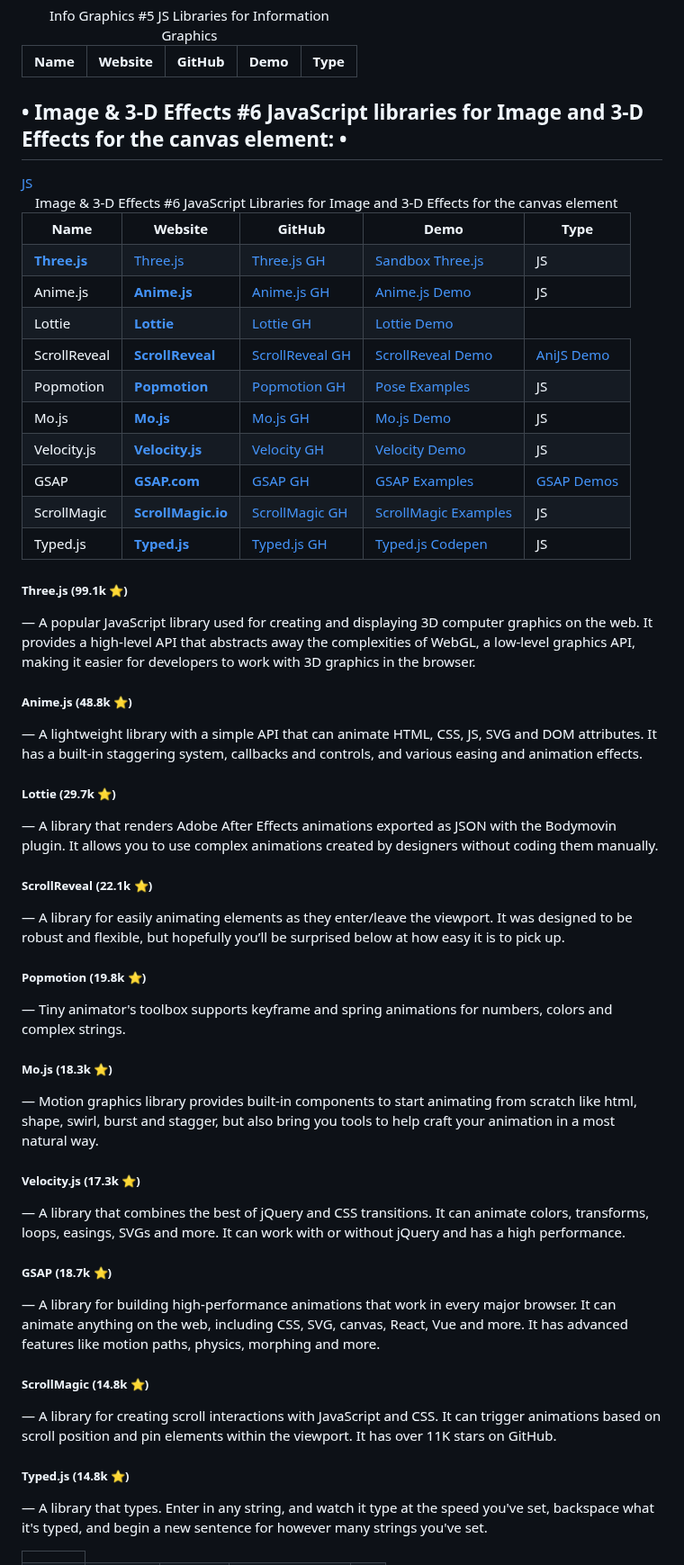
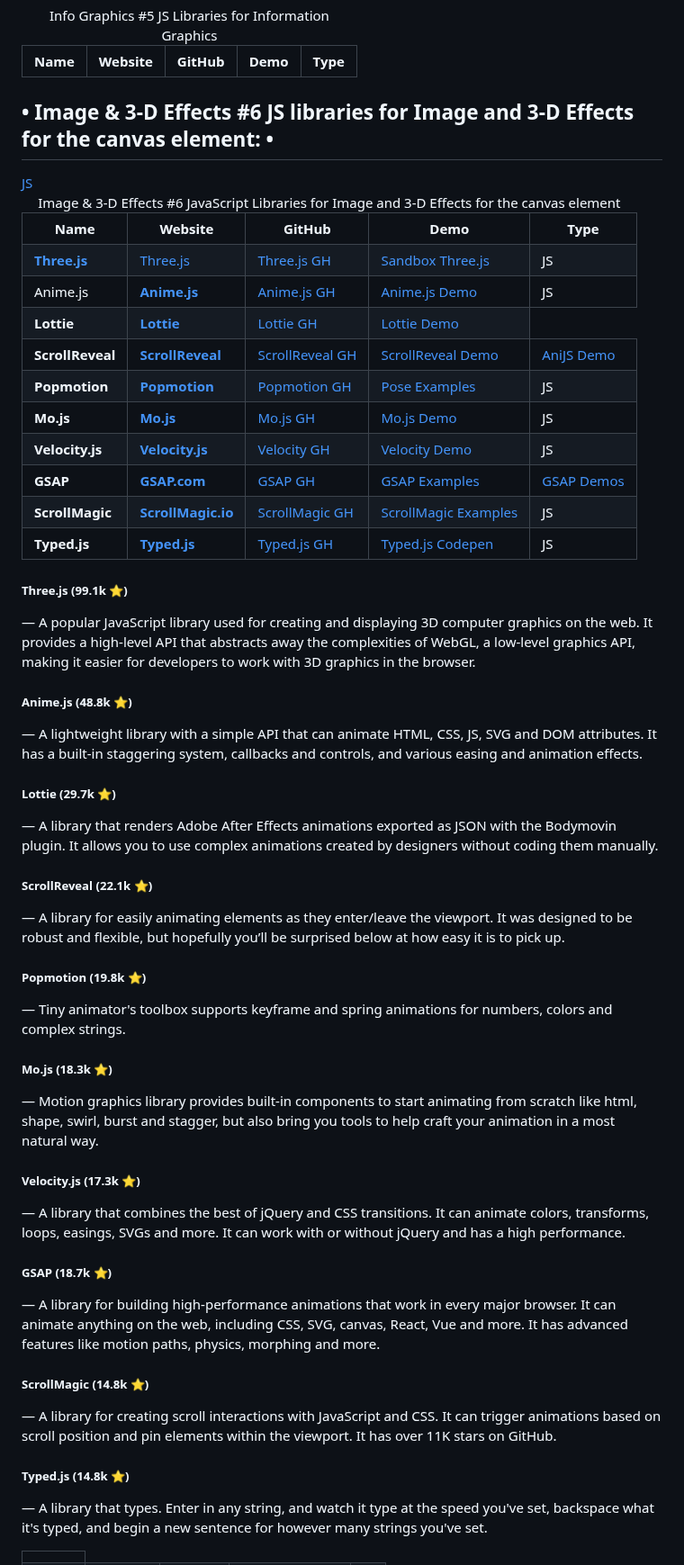
Before and after one commit to bbauska/libraries-and-frameworks, a Markdown page: README.md, the part around one of its changes. Shown at 90% size. Rendered like a GitHub page.

```diff
--- a/README.md
+++ b/README.md
@@ -473,7 +473,7 @@ application, while Vuex provides a state management pattern for managing applica
   </tr>
 </table>
 <!--~~~~~~~~~~~~~~~~~~~~~~~~~~~~~~~~~~~~~~~~~~~~~~~~~~~~~~~~~~~~~~~~~~~~~~~~~~~~~~~~~~~~~~~~~~~~-->
-<h2 id="6-image-3d">• Image &amp; 3-D Effects #6 JavaScript libraries for Image and 3-D Effects for the canvas element: •</h2>
+<h2 id="6-image-3d">• Image &amp; 3-D Effects #6 JS libraries for Image and 3-D Effects for the canvas element: •</h2>
 <!--~~~~~~~~~~~~~~~~~~~~~~~~~~~~~~~~~~~~~~~~~~~~~~~~~~~~~~~~~~~~~~~~~~~~~~~~~~~~~~~~~~~~~~~~~~~~-->
 <table style="width:75%">
   <caption>Image &amp; 3-D Effects #6 JavaScript Libraries for Image and 3-D Effects for the canvas element</caption>
@@ -518,7 +518,7 @@ easing and animation effects.
     <td>JS</td>
   </tr>
   <tr>
-    <td>Lottie</td>
+    <td><b>Lottie</b></td>
 <!--
 A library that renders Adobe After Effects animations exported as JSON with the
 Bodymovin plugin. It allows you to use complex animations created by designers
@@ -531,10 +531,10 @@ without coding them manually.
     <td><a href="https://lottiefiles.com/free-animations/demo" target="_blank" rel="noopener noreferrer">
 	  Lottie Demo</a></td>
     <a href="https://github.com/airbnb/lottie" target="_blank" rel="noopener noreferrer">
-	  JS</td>
+	  JS</a></td>
   </tr>
   <tr>
-    <td>ScrollReveal</td>
+    <td><b>ScrollReveal</b></td>
 <!--
 A library for easily animating elements as they enter/leave the viewport. It was
 designed to be robust and flexible, but hopefully you’ll be surprised below at how
@@ -551,7 +551,7 @@ easy it is to pick up.
 <!--  https://github.com/jlmakes/scrollreveal  -->
   </tr>
   <tr>
-    <td>Popmotion</td>
+    <td><b>Popmotion</b></td>
 <!--
 Tiny animator's toolbox supports keyframe and spring animations for numbers, colors and complex strings.
 -->
@@ -564,7 +564,7 @@ Tiny animator's toolbox supports keyframe and spring animations for numbers, col
     <td>JS</td>
   </tr>
   <tr>
-    <td>Mo.js</td>
+    <td><b>Mo.js</b></td>
 <!--
 Motion graphics library provides built-in components to start animating from scratch
 like html, shape, swirl, burst and stagger, but also bring you tools to help craft
@@ -579,7 +579,7 @@ your animation in a most natural way.
     <td>JS</td>
   </tr>
   <tr>
-    <td>Velocity.js</td>
+    <td><b>Velocity.js</b></td>
 <!--
 A library that combines the best of jQuery and CSS transitions. It can animate colors,
 transforms, loops, easings, SVGs and more. It can work with or without jQuery and has
@@ -595,7 +595,7 @@ Accelerated JavaScript animation.
     <td>JS</td>
   </tr>
   <tr>
-    <td>GSAP</td>
+    <td><b>GSAP</b></td>
 <!--
 GreenSock Animation Platform - A library for building high-performance animations that work in every major browser. It can animate anything on the web, including CSS, SVG, canvas, React, Vue and more. It has advanced features like motion paths, physics, morphing and more.
 -->
@@ -609,7 +609,7 @@ GreenSock Animation Platform - A library for building high-performance animation
 	  GSAP Demos</a></td>
   </tr>
   <tr>
-    <td>ScrollMagic</td>
+    <td><b>ScrollMagic</b></td>
 <!--
 A library for creating scroll interactions with JavaScript and CSS. It can trigger animations based on scroll position and pin elements within the viewport. It has over 11K stars on GitHub.
 -->
@@ -622,7 +622,7 @@ A library for creating scroll interactions with JavaScript and CSS. It can trigg
     <td>JS</td>
   </tr>
   <tr>
-    <td>Typed.js</td>
+    <td><b>Typed.js</b></td>
 <!--
 A library that types. Enter in any string, and watch it type at the speed you've set,
 backspace what it's typed, and begin a new sentence for however many strings you've set.
@@ -636,53 +636,53 @@ backspace what it's typed, and begin a new sentence for however many strings you
     <td>JS</td>
   </tr>
 </table>
-<h5>Three.js (99.1k ⭐)</h5>
+<h5><b>Three.js</b> (99.1k ⭐)</h5>
 <p>— A popular JavaScript library used for creating and displaying 3D
 computer graphics on the web. It provides a high-level API that abstracts away the
 complexities of WebGL, a low-level graphics API, making it easier for developers to
 work with 3D graphics in the browser.</p>
 
-<h5>Anime.js (48.8k ⭐)</h5>
+<h5><b>Anime.js</b> (48.8k ⭐)</h5>
 <p>— A lightweight library with a simple API that can animate HTML,
 CSS, JS, SVG and DOM attributes. It has a built-in staggering system, callbacks and
 controls, and various easing and animation effects.</p>
 
-<h5>Lottie (29.7k ⭐)</h5>
+<h5><b>Lottie</b> (29.7k ⭐)</h5>
 <p>— A library that renders Adobe After Effects animations exported
 as JSON with the Bodymovin plugin. It allows you to use complex animations created
 by designers without coding them manually.</p>
 
-<h5>ScrollReveal (22.1k ⭐)</h5>
+<h5><b>ScrollReveal</b> (22.1k ⭐)</h5>
 <p>— A library for easily animating elements as they enter/leave
 the viewport. It was designed to be robust and flexible, but hopefully you’ll be
 surprised below at how easy it is to pick up.</p>
 
-<h5>Popmotion (19.8k ⭐)</h5>
+<h5><b>Popmotion</b> (19.8k ⭐)</h5>
 <p>— Tiny animator's toolbox supports keyframe and spring animations
 for numbers, colors and complex strings.</p>
 
-<h5>Mo.js (18.3k ⭐)</h5>
+<h5><b>Mo.js</b> (18.3k ⭐)</h5>
 <p>— Motion graphics library provides built-in components to start
 animating from scratch like html, shape, swirl, burst and stagger, but also bring
 you tools to help craft your animation in a most natural way.</p>
 
-<h5>Velocity.js (17.3k ⭐)</h5>
+<h5><b>Velocity.js</b> (17.3k ⭐)</h5>
 <p>— A library that combines the best of jQuery and CSS transitions.
 It can animate colors, transforms, loops, easings, SVGs and more.
 It can work with or without jQuery and has a high performance.</p>
 
-<h5>GSAP (18.7k ⭐)</h5>
+<h5><b>GSAP</b> (18.7k ⭐)</h5>
 <p>— A library for building high-performance animations that work in
 every major browser. It can animate anything on the web, including CSS, SVG, canvas,
 React, Vue and more. It has advanced features like motion paths, physics, morphing
 and more.</p>
 
-<h5>ScrollMagic (14.8k ⭐)</h5>
+<h5><b>ScrollMagic</b> (14.8k ⭐)</h5>
 <p>— A library for creating scroll interactions with JavaScript
 and CSS. It can trigger animations based on scroll position and pin elements within
 the viewport. It has over 11K stars on GitHub.</p>
 
-<h5>Typed.js (14.8k ⭐)</h5>
+<h5><b>Typed.js</b> (14.8k ⭐)</h5>
 <p>— A library that types. Enter in any string, and watch it type
 at the speed you've set, backspace what it's typed, and begin a new sentence for
 however many strings you've set.</p>
```
Also changed, not shown: other parts of README.md (+58 -44 lines).
